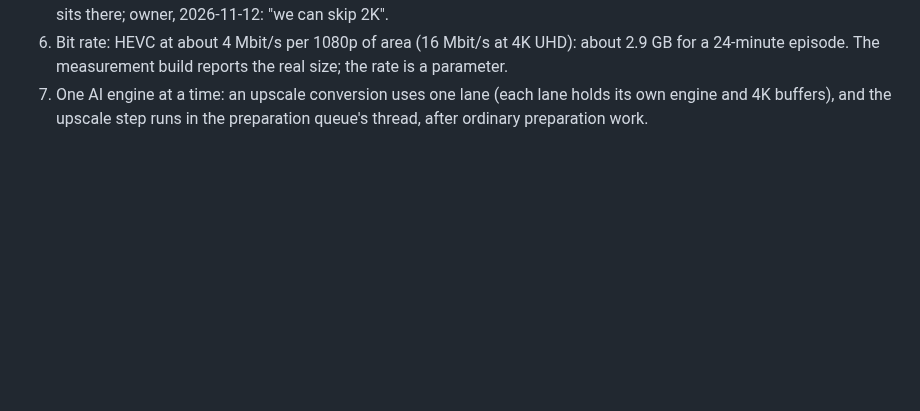
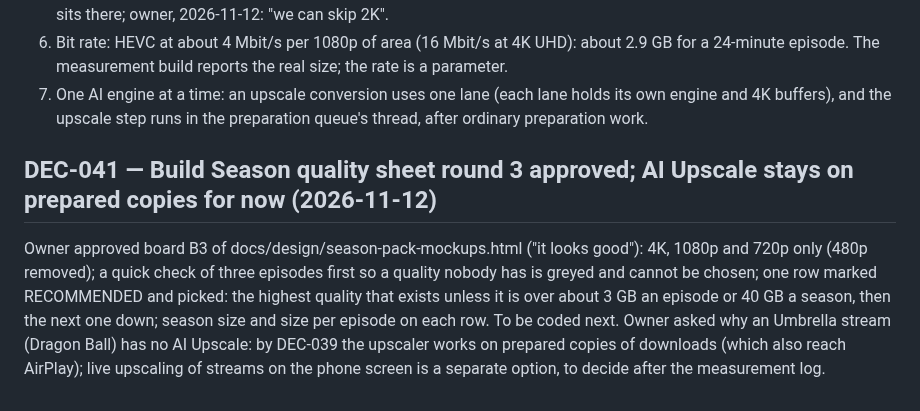
Before and after one commit to onlykappa/Kodi-Ios, a Markdown page: docs/DECISIONS.md, the part around the change. Drawn GitHub-style; blank space fills up the shorter version.

Commit message:
DEC-041: quality sheet round 3 approved; build-302 handoff [skip ci]
Co-Authored-By: Claude Opus 5.5 <noreply@anthropic.com>
Claude-Session: https://claude.ai/code/session_01Tm7LzjAQUNZsEszfgn4Gqg

```diff
--- a/docs/DECISIONS.md
+++ b/docs/DECISIONS.md
@@ -317,3 +317,13 @@ Decision:
    The measurement build reports the real size; the rate is a parameter.
 7. One AI engine at a time: an upscale conversion uses one lane (each lane holds its own engine and 4K buffers), and
    the upscale step runs in the preparation queue's thread, after ordinary preparation work.
+
+## DEC-041 — Build Season quality sheet round 3 approved; AI Upscale stays on prepared copies for now (2026-11-12)
+
+Owner approved board B3 of docs/design/season-pack-mockups.html ("it looks good"): 4K, 1080p and 720p only (480p
+removed); a quick check of three episodes first so a quality nobody has is greyed and cannot be chosen; one row marked
+RECOMMENDED and picked: the highest quality that exists unless it is over about 3 GB an episode or 40 GB a season,
+then the next one down; season size and size per episode on each row. To be coded next.
+Owner asked why an Umbrella stream (Dragon Ball) has no AI Upscale: by DEC-039 the upscaler works on prepared copies of
+downloads (which also reach AirPlay); live upscaling of streams on the phone screen is a separate option, to decide
+after the measurement log.
```
Also changed, not shown: docs/PERFORMANCE-PROGRESS.md (+4 -0 lines).
